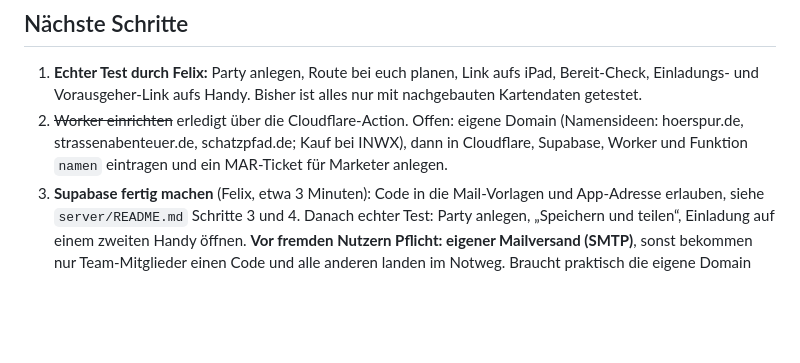
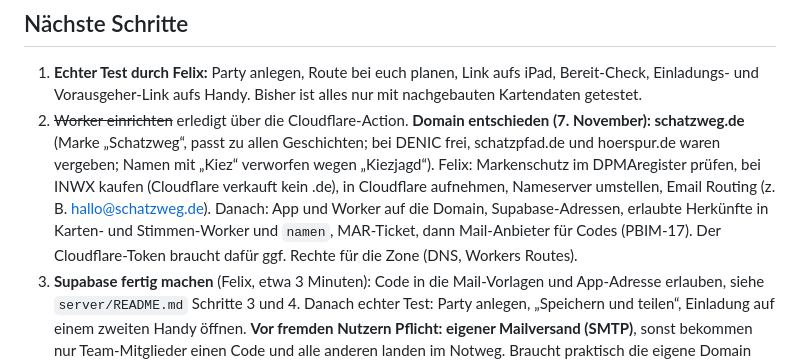
Before and after one commit to dafelix1888/einhorn, a Markdown page: STATUS.md, the part around the change. GitHub-like rendering; blank space fills up the shorter version.

Commit message:
STATUS: Domain schatzweg.de entschieden (#80)
Claude-Session: https://claude.ai/code/session_013npLMfs3YV8fipeyUFTzdq

Co-authored-by: Claude <noreply@anthropic.com>

```diff
--- a/STATUS.md
+++ b/STATUS.md
@@ -52,7 +52,7 @@ Aus der Einhorn-Schnitzeljagd vom Geburtstag wird eine Plattform für Schnitzelj
 ## Nächste Schritte
 
 1. **Echter Test durch Felix:** Party anlegen, Route bei euch planen, Link aufs iPad, Bereit-Check, Einladungs- und Vorausgeher-Link aufs Handy. Bisher ist alles nur mit nachgebauten Kartendaten getestet.
-2. ~~Worker einrichten~~ erledigt über die Cloudflare-Action. Offen: eigene Domain (Namensideen: hoerspur.de, strassenabenteuer.de, schatzpfad.de; Kauf bei INWX), dann in Cloudflare, Supabase, Worker und Funktion `namen` eintragen und ein MAR-Ticket für Marketer anlegen.
+2. ~~Worker einrichten~~ erledigt über die Cloudflare-Action. **Domain entschieden (7. November): schatzweg.de** (Marke „Schatzweg“, passt zu allen Geschichten; bei DENIC frei, schatzpfad.de und hoerspur.de waren vergeben; Namen mit „Kiez“ verworfen wegen „Kiezjagd“). Felix: Markenschutz im DPMAregister prüfen, bei INWX kaufen (Cloudflare verkauft kein .de), in Cloudflare aufnehmen, Nameserver umstellen, Email Routing (z. B. hallo@schatzweg.de). Danach: App und Worker auf die Domain, Supabase-Adressen, erlaubte Herkünfte in Karten- und Stimmen-Worker und `namen`, MAR-Ticket, dann Mail-Anbieter für Codes (PBIM-17). Der Cloudflare-Token braucht dafür ggf. Rechte für die Zone (DNS, Workers Routes).
 3. **Supabase fertig machen** (Felix, etwa 3 Minuten): Code in die Mail-Vorlagen und App-Adresse erlauben, siehe `server/README.md` Schritte 3 und 4. Danach echter Test: Party anlegen, „Speichern und teilen“, Einladung auf einem zweiten Handy öffnen. **Vor fremden Nutzern Pflicht: eigener Mailversand (SMTP)**, sonst bekommen nur Team-Mitglieder einen Code und alle anderen landen im Notweg. Braucht praktisch die eigene Domain (Absender-Adresse). Darauf bauen später: Live-Haken des Vorausgehers, Namens-Sätze, Käufe.
 4. ~~Etappe 2: Funkel kennt das Kind~~ gebaut. Offen: Secret `ELEVENLABS_API_KEY` in Supabase eintragen, echt anhören, später hinter die Bezahlung.
 5. **Anpassen mit Leitplanken:** Prompt-Eingabe, KI schätzt Umfang und ändert Sätze, Eltern prüfen die Änderungen, dann Vertonung. Braucht Server und Bezahlung.
```
